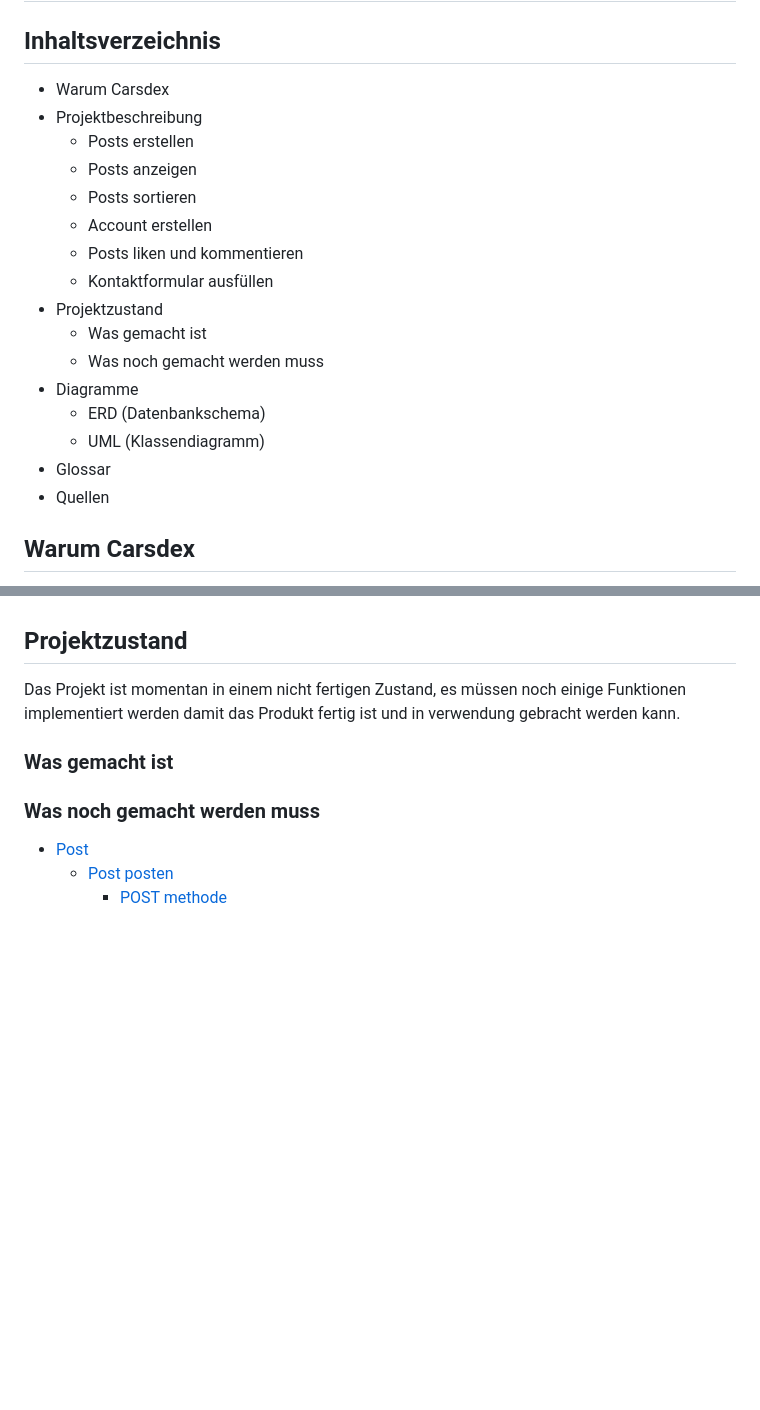
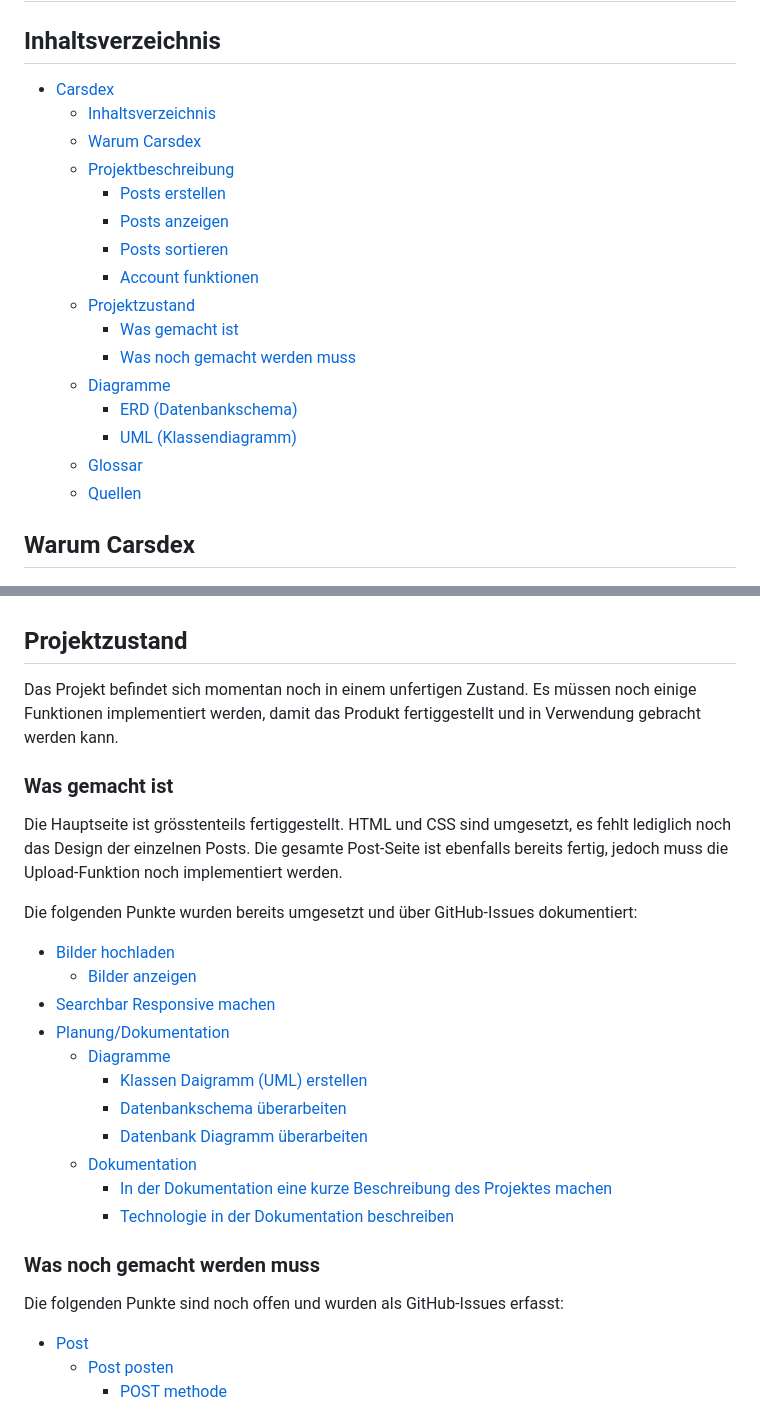
Before and after one commit to davidP1278/Carsdex, a Markdown page: Dokumentation/Dokumentation.md, 2 parts joined by grey strips. Drawn GitHub-style; blank space fills up the shorter version.

Commit message:
doku fertig

```diff
--- a/Dokumentation/Dokumentation.md
+++ b/Dokumentation/Dokumentation.md
@@ -1,21 +1,22 @@
 # Carsdex
 ## Inhaltsverzeichnis
-- Warum Carsdex
-- Projektbeschreibung
-  - Posts erstellen
-  - Posts anzeigen
-  - Posts sortieren
-  - Account erstellen
-  - Posts liken und kommentieren
-  - Kontaktformular ausfüllen
-- Projektzustand
-  - Was gemacht ist
-  - Was noch gemacht werden muss
-- Diagramme
-  - ERD (Datenbankschema)
-  - UML (Klassendiagramm)
-- Glossar
-- Quellen
+- [Carsdex](#carsdex)
+  - [Inhaltsverzeichnis](#inhaltsverzeichnis)
+  - [Warum Carsdex](#warum-carsdex)
+  - [Projektbeschreibung](#projektbeschreibung)
+    - [Posts erstellen](#posts-erstellen)
+    - [Posts anzeigen](#posts-anzeigen)
+    - [Posts sortieren](#posts-sortieren)
+    - [Account funktionen](#account-funktionen)
+  - [Projektzustand](#projektzustand)
+    - [Was gemacht ist](#was-gemacht-ist)
+    - [Was noch gemacht werden muss](#was-noch-gemacht-werden-muss)
+  - [Diagramme](#diagramme)
+    - [ERD (Datenbankschema)](#erd-datenbankschema)
+    - [UML (Klassendiagramm)](#uml-klassendiagramm)
+  - [Glossar](#glossar)
+  - [Quellen](#quellen)
+
 
 ## Warum Carsdex
 Carsdex wird entwickelt, um meine Autofotos besser zu ordnen. Ich fotografiere gerne Autos. Diese Bilder sind momentan auf einem USB-Stick gespeichert, und es dauert oft lange, bis ich ein bestimmtes Auto, das ich einmal fotografiert habe, wiederfinde. Auf Carsdex können ich und andere interessierte Nutzer alle meine aufgenommenen Bilder ansehen. Ausserdem kann man nach Marken- und Modellnamen suchen und filtern. Zusätzlich sieht man, wann und wo die Fotos aufgenommen wurden.
@@ -36,12 +37,26 @@ Man kann Posts suchen und nach bestimmten Kriterien filtern. Die Posts können n
 Wenn man möchte, kann man einen Account erstellen. Mit diesem Account kann man alle Posts kommentieren und liken. Ausserdem ist es möglich, Kommentare zu liken. Zusätzlich kann man über das Kontaktformular Fragen stellen und Feedback geben.
 
 ## Projektzustand
-Das Projekt ist momentan in einem nicht fertigen Zustand, es müssen noch einige Funktionen implementiert werden damit das Produkt fertig ist und in verwendung gebracht werden kann.
+Das Projekt befindet sich momentan noch in einem unfertigen Zustand. Es müssen noch einige Funktionen implementiert werden, damit das Produkt fertiggestellt und in Verwendung gebracht werden kann.
 
 ### Was gemacht ist
+Die Hauptseite ist grösstenteils fertiggestellt. HTML und CSS sind umgesetzt, es fehlt lediglich noch das Design der einzelnen Posts.
+Die gesamte Post-Seite ist ebenfalls bereits fertig, jedoch muss die Upload-Funktion noch implementiert werden.
 
-
+Die folgenden Punkte wurden bereits umgesetzt und über GitHub-Issues dokumentiert:
+- [Bilder hochladen](https://github.com/davidP1278/Carsdex/issues/55)
+  - [Bilder anzeigen](https://github.com/davidP1278/Carsdex/issues/56)
+- [Searchbar Responsive machen](https://github.com/davidP1278/Carsdex/issues/72)
+- [Planung/Dokumentation](https://github.com/davidP1278/Carsdex/issues/78)
+  - [Diagramme](https://github.com/davidP1278/Carsdex/issues/79)
+    - [Klassen Daigramm (UML) erstellen](https://github.com/davidP1278/Carsdex/issues/80)
+    - [Datenbankschema überarbeiten](https://github.com/davidP1278/Carsdex/issues/40)
+    - [Datenbank Diagramm überarbeiten](https://github.com/davidP1278/Carsdex/issues/82)
+  - [Dokumentation](https://github.com/davidP1278/Carsdex/issues/81)
+    - [In der Dokumentation eine kurze Beschreibung des Projektes machen](https://github.com/davidP1278/Carsdex/issues/34)
+    - [Technologie in der Dokumentation beschreiben](https://github.com/davidP1278/Carsdex/issues/36)
 ### Was noch gemacht werden muss
+Die folgenden Punkte sind noch offen und wurden als GitHub-Issues erfasst:
 - [Post](https://github.com/davidP1278/Carsdex/issues/50)
   - [Post posten](https://github.com/davidP1278/Carsdex/issues/51)
     - [POST methode](https://github.com/davidP1278/Carsdex/issues/15)
```
